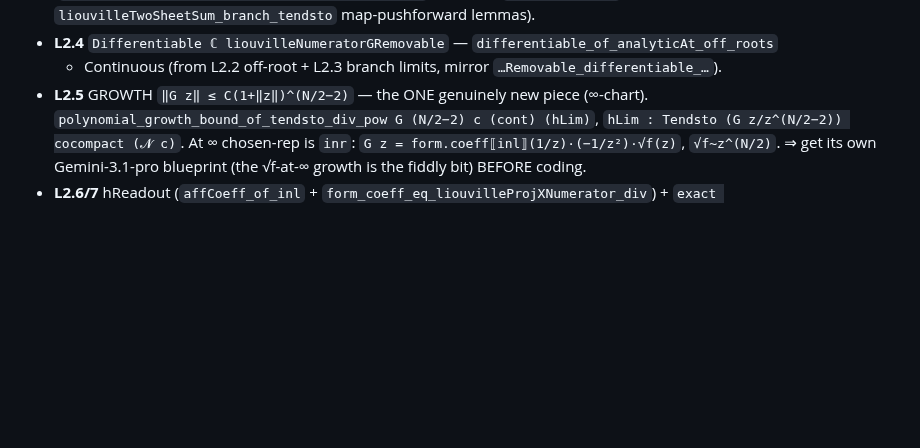
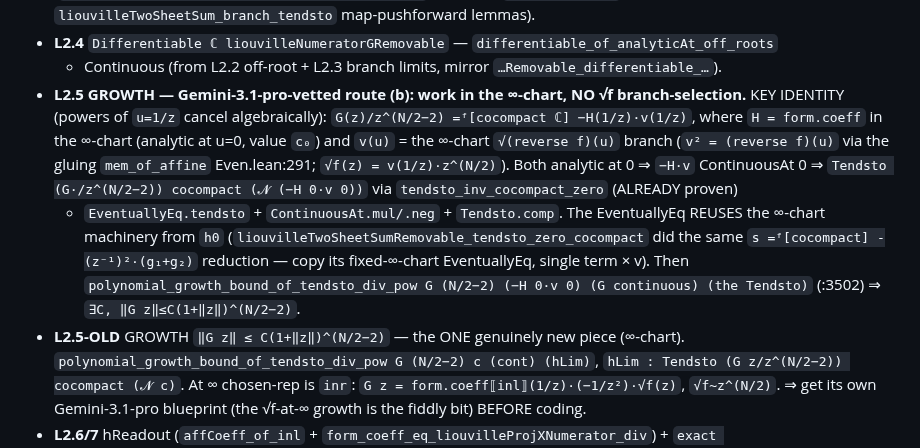
Before and after one commit to mrdouglasny/jacobian-challenge, a Markdown page: docs/planning/L2_FLIP_PLAN.md, the part around the change. GitHub-like rendering; blank space fills up the shorter version.

Commit message:
plan: L2.5 growth route (b) — ∞-chart G/z^(N/2-2) = -H(1/z)·v(1/z), reuse h0 machinery (Gemini-3.1-pro)

```diff
--- a/docs/planning/L2_FLIP_PLAN.md
+++ b/docs/planning/L2_FLIP_PLAN.md
@@ -36,7 +36,18 @@ committed + pushed so a hang costs one lemma, not the session.*
   the `liouvilleTwoSheetSum_branch_tendsto` map-pushforward lemmas).
 - **L2.4** `Differentiable ℂ liouvilleNumeratorGRemovable` — `differentiable_of_analyticAt_off_roots`
   + Continuous (from L2.2 off-root + L2.3 branch limits, mirror `…Removable_differentiable_…`).
-- **L2.5** GROWTH `‖G z‖ ≤ C(1+‖z‖)^(N/2−2)` — the ONE genuinely new piece (∞-chart).
+- **L2.5 GROWTH — Gemini-3.1-pro-vetted route (b): work in the ∞-chart, NO √f branch-selection.**
+  KEY IDENTITY (powers of `u=1/z` cancel algebraically): `G(z)/z^(N/2−2) =ᶠ[cocompact ℂ] −H(1/z)·v(1/z)`,
+  where `H = form.coeff` in the ∞-chart (analytic at u=0, value `c₀`) and `v(u)` = the ∞-chart
+  `√(reverse f)(u)` branch (`v² = (reverse f)(u)` via the gluing `mem_of_affine` Even.lean:291;
+  `√f(z) = v(1/z)·z^(N/2)`). Both analytic at 0 ⇒ `−H·v` ContinuousAt 0 ⇒
+  `Tendsto (G·/z^(N/2−2)) cocompact (𝓝 (−H 0·v 0))` via `tendsto_inv_cocompact_zero` (ALREADY proven)
+  + `EventuallyEq.tendsto` + `ContinuousAt.mul/.neg` + `Tendsto.comp`. The EventuallyEq REUSES the
+  ∞-chart machinery from `h0` (`liouvilleTwoSheetSumRemovable_tendsto_zero_cocompact` did the same
+  `s =ᶠ[cocompact] -(z⁻¹)²·(g₁+g₂)` reduction — copy its fixed-∞-chart EventuallyEq, single term × v).
+  Then `polynomial_growth_bound_of_tendsto_div_pow G (N/2−2) (−H 0·v 0) (G continuous) (the Tendsto)`
+  (:3502) ⇒ `∃C, ‖G z‖≤C(1+‖z‖)^(N/2−2)`.
+- **L2.5-OLD** GROWTH `‖G z‖ ≤ C(1+‖z‖)^(N/2−2)` — the ONE genuinely new piece (∞-chart).
   `polynomial_growth_bound_of_tendsto_div_pow G (N/2−2) c (cont) (hLim)`,
   `hLim : Tendsto (G z/z^(N/2−2)) cocompact (𝓝 c)`. At ∞ chosen-rep is `inr`:
   `G z = form.coeff⟦inl⟧(1/z)·(−1/z²)·√f(z)`, `√f~z^(N/2)`. ⇒ get its own Gemini-3.1-pro
```
